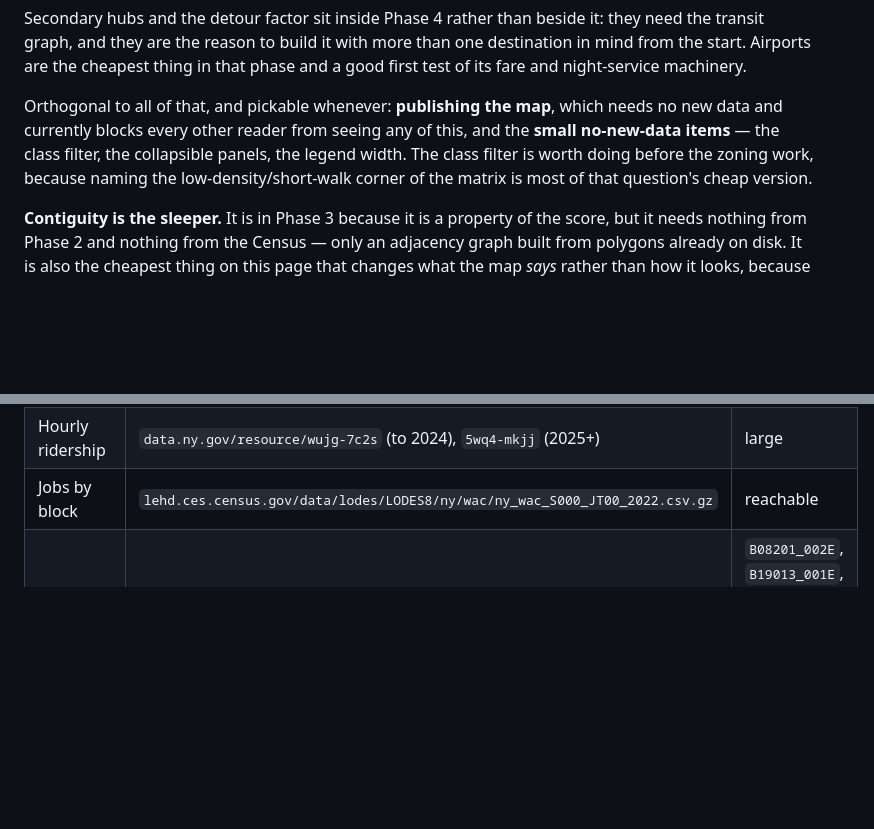
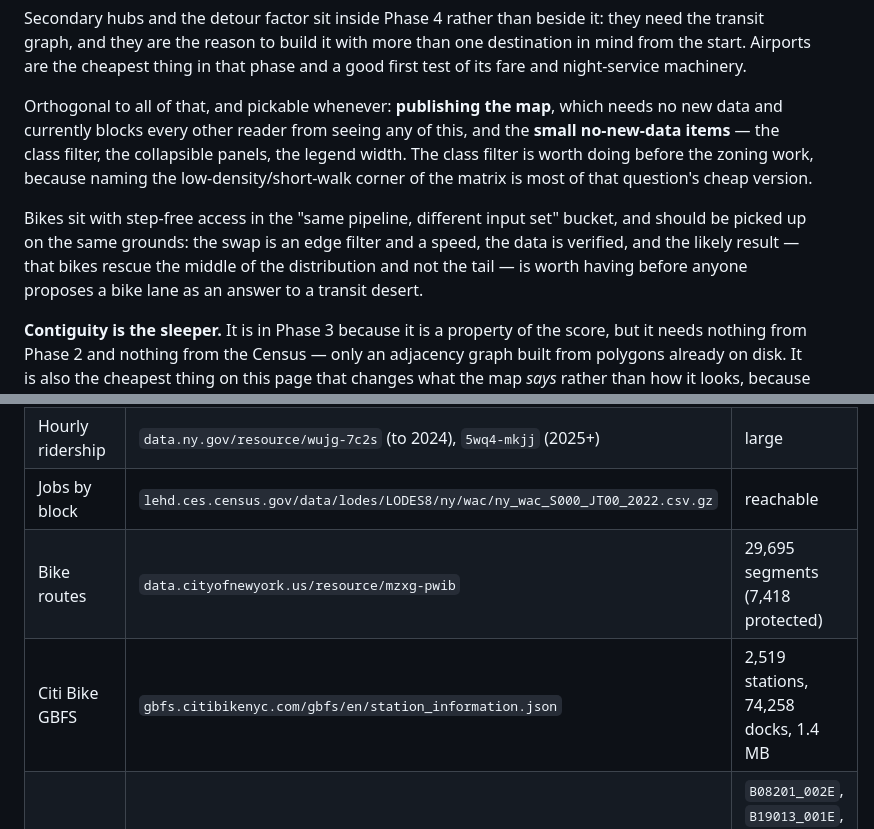
Before and after one commit to k3ntako/transit-gap-map, a Markdown page: ROADMAP.md, 2 parts joined by grey strips. Drawn GitHub-style; blank space fills up the shorter version.

```diff
--- a/ROADMAP.md
+++ b/ROADMAP.md
@@ -925,6 +975,12 @@ panels, the legend width. The class filter is worth doing before the zoning
 work, because naming the low-density/short-walk corner of the matrix is most of
 that question's cheap version.
 
+Bikes sit with step-free access in the "same pipeline, different input set"
+bucket, and should be picked up on the same grounds: the swap is an edge filter
+and a speed, the data is verified, and the likely result — that bikes rescue
+the middle of the distribution and not the tail — is worth having before anyone
+proposes a bike lane as an answer to a transit desert.
+
 **Contiguity is the sleeper.** It is in Phase 3 because it is a property of the
 score, but it needs nothing from Phase 2 and nothing from the Census — only an
 adjacency graph built from polygons already on disk. It is also the cheapest
@@ -959,6 +1015,8 @@ Probed live 2026-10-10; all reachable, none needing auth except Census.
 | Subway entrances | `data.ny.gov/resource/i9wp-a4ja` | 2,120 rows (2,072 entry-allowed; 116 step-free) |
 | Hourly ridership | `data.ny.gov/resource/wujg-7c2s` (to 2024), `5wq4-mkjj` (2025+) | large |
 | Jobs by block | `lehd.ces.census.gov/data/lodes/LODES8/ny/wac/ny_wac_S000_JT00_2022.csv.gz` | reachable |
+| Bike routes | `data.cityofnewyork.us/resource/mzxg-pwib` | 29,695 segments (7,418 protected) |
+| Citi Bike GBFS | `gbfs.citibikenyc.com/gbfs/en/station_information.json` | 2,519 stations, 74,258 docks, 1.4 MB |
 | ACS variables | `api.census.gov/data/2023/acs/acs5` | `B08201_002E`, `B19013_001E`, `B17001_002E`, `B08301_010E`, `B18101`, `B01001` all confirmed |
 
 The subway station table already carries `gtfs_stop_id`, so every GTFS join is a
```
Also changed, not shown: other parts of ROADMAP.md (+50 -0 lines).
